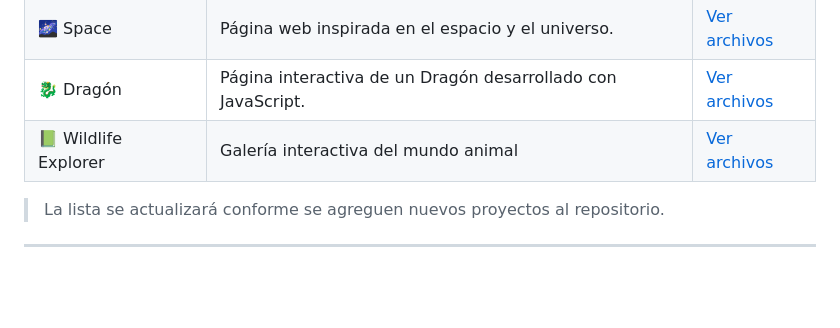
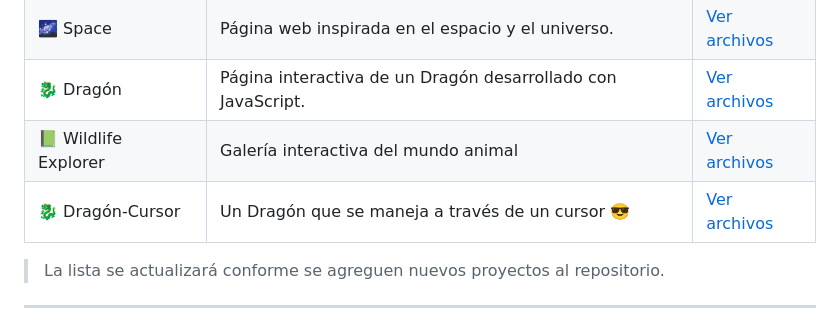
Before and after one commit to RamboTW/Desarrollo-Web-TLG, a Markdown page: README.md, the part around the change. Rendered like a GitHub page; blank space fills up the shorter version.

```diff
--- a/README.md
+++ b/README.md
@@ -27,6 +27,7 @@ Aquí se encuentran diferentes páginas y aplicaciones creadas con **HTML, CSS,
 | 🌌 Space | Página web inspirada en el espacio y el universo. | [Ver archivos](./Space) |
 | 🐉 Dragón | Página interactiva de un Dragón desarrollado con JavaScript. | [Ver archivos](./Dragon_JS) |
 | 📗 Wildlife Explorer | Galería interactiva del mundo animal | [Ver archivos](./Wildlife_Explorer) |
+| 🐉 Dragón-Cursor | Un Dragón que se maneja a través de un cursor 😎️| [Ver archivos](./Dragon-Cursor) |
 
 > La lista se actualizará conforme se agreguen nuevos proyectos al repositorio.
 
```
